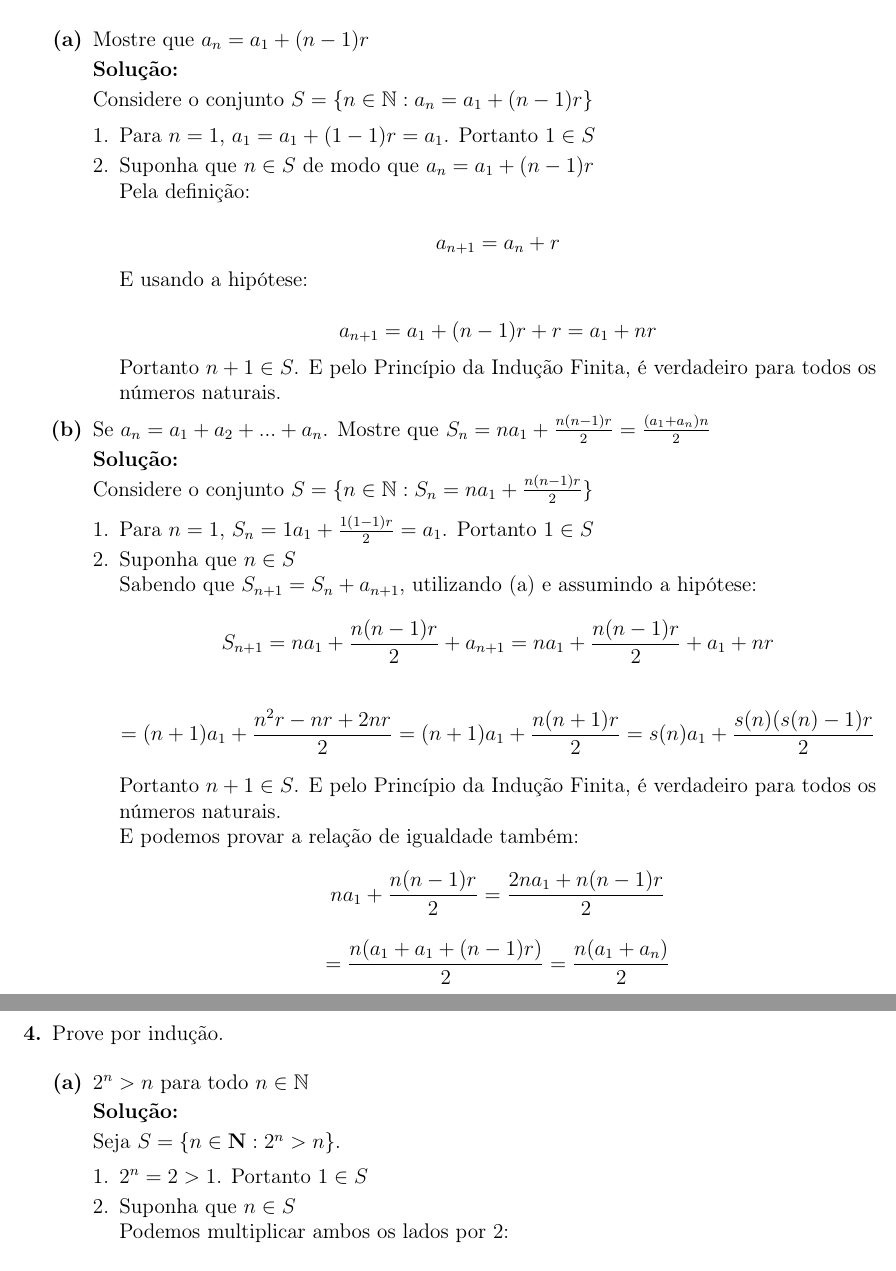
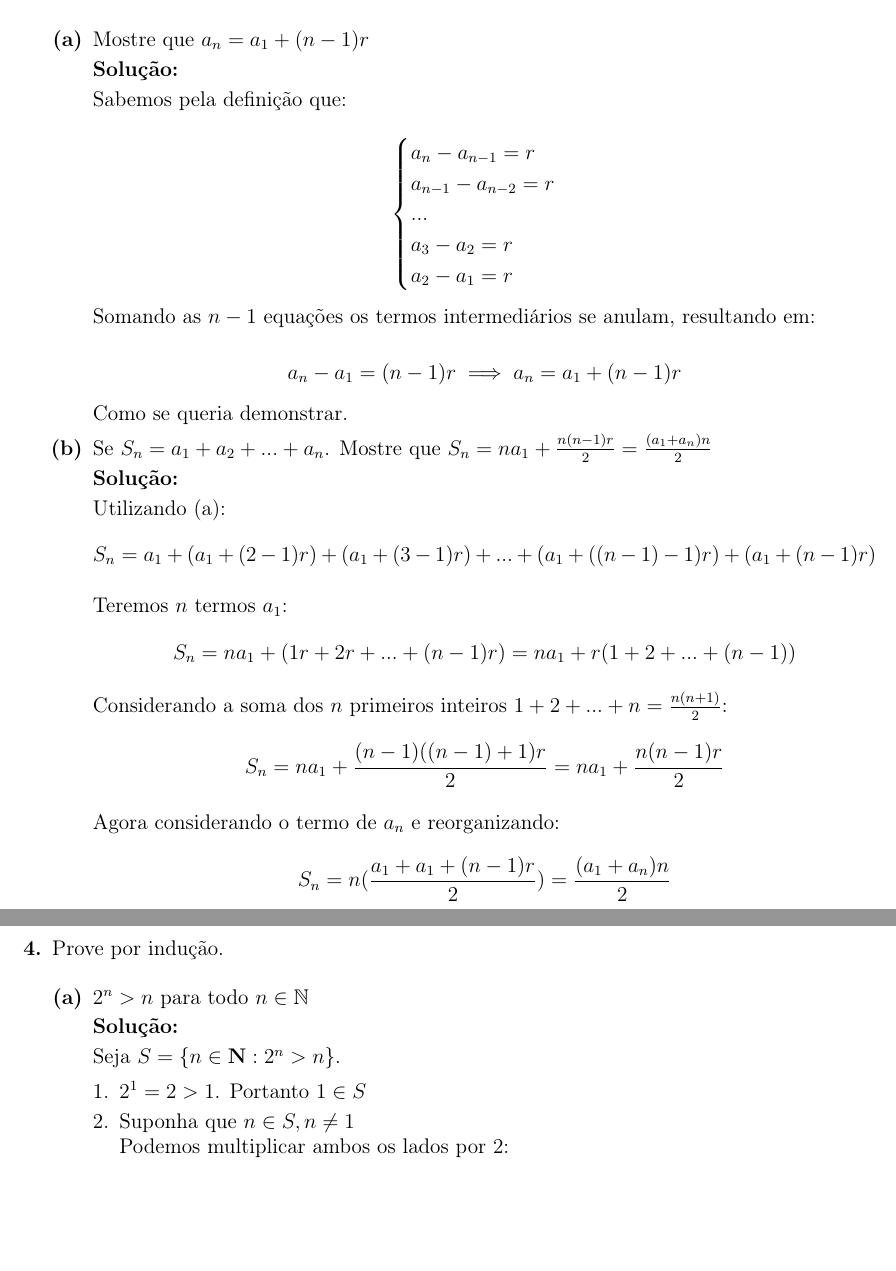
Before and after one commit to dreisss/gipmat, a LaTeX document (Number Theory/List 01/solutions.tex): two parts of pages 3 and 4 of 4, joined at a grey line, cut so that both start at the same text, the shorter picture padded with empty space. Compiled offline with pdfLaTeX.

Commit message:
fix(nt/list01): some logic fixes

```diff
--- a/Number Theory/List 01/solutions.tex
+++ b/Number Theory/List 01/solutions.tex
@@ -211,64 +209,50 @@
 
         \textbf{Solução:}
 
-        Considere o conjunto $S=\{n\in\mathbb N:a_n=a_1+(n-1)r\}$
-
-        \begin{enumerate}[$1.$]
-          \item Para $n=1$, $a_1=a_1+(1-1)r=a_1$. Portanto $1\in S$
-
-          \item Suponha que $n\in S$ de modo que $a_n=a_1+(n-1)r$
-
-            Pela definição:
+        Sabemos pela definição que:
 
         $$
-            a_{n+1}=a_n+r
+        \begin{cases}
+          a_{n}-a_{n-1}=r\\
+          a_{n-1}-a_{n-2}=r\\
+          ...\\
+          a_3-a_2=r\\
+          a_2-a_1=r
+        \end{cases}
         $$
 
-            E usando a hipótese:
+        Somando as $n-1$ equações os termos intermediários se anulam,
+        resultando em:
 
         $$
-            a_{n+1}=a_1+(n-1)r+r=a_1+nr
+        a_n-a_1=(n-1)r\implies a_n=a_1+(n-1)r
         $$
 
-            Portanto $n+1\in S$. E pelo Princípio da Indução Finita,
-            é verdadeiro para todos os números naturais.
+        Como se queria demonstrar.
 
-        \end{enumerate}
-
-      \item Se $a_n=a_1+a_2+...+a_n$. Mostre que
+      \item Se $S_n=a_1+a_2+...+a_n$. Mostre que
         $S_n=na_1+\frac{n(n-1)r}{2}=\frac{(a_1+a_n)n}{2}$
 
         \textbf{Solução:}
 
-        Considere o conjunto $S=\{n\in\mathbb
-        N:S_n=na_1+\frac{n(n-1)r}{2}\}$
-
-        \begin{enumerate}[$1.$]
-          \item Para $n=1$, $S_n=1a_1+\frac{1(1-1)r}{2}=a_1$. Portanto $1\in S$
-
-          \item Suponha que $n\in S$
-
-            Sabendo que $S_{n+1}=S_n+a_{n+1}$, utilizando (a) e
-            assumindo a hipótese:
-
+        Utilizando (a):
         $$
-            S_{n+1}=na_1+\frac{n(n-1)r}{2}+a_{n+1}=na_1+\frac{n(n-1)r}{2}+a_1+nr
+        S_n=a_1+(a_1+(2-1)r)+(a_1+(3-1)r)+...+(a_1+((n-1)-1)r)+(a_1+(n-1)r)
         $$
 
+        Teremos $n$ termos $a_1$:
         $$
-            =(n+1)a_1+\frac{n^2r-nr+2nr}{2}=(n+1)a_1+\frac{n(n+1)r}{2}=s(n)a_1+\frac{s(n)(s(n)-1)r}{2}
+        S_n=na_1+(1r+2r+...+(n-1)r)=na_1+r(1+2+...+(n-1))
         $$
 
-            Portanto $n+1\in S$. E pelo Princípio da Indução Finita,
-            é verdadeiro para todos os números naturais.
-
-            E podemos provar a relação de igualdade também:
-
+        Considerando a soma dos $n$ primeiros inteiros
+        $1+2+...+n=\frac{n(n+1)}{2}$:
         $$
-            na_1+\frac{n(n-1)r}{2}=\frac{2na_1+n(n-1)r}{2}
+        S_n=na_1 +\frac{(n-1)((n-1)+1)r}{2}=na_1 +\frac{n(n-1)r}{2}
         $$
 
+        Agora considerando o termo de $a_n$ e reorganizando:
         $$
-            =\frac{n(a_1+a_1+(n-1)r)}{2}=\frac{n(a_1+a_n)}{2}
+        S_n=n(\frac{a_1+a_1+(n-1)r}{2})=\frac{(a_1+a_n)n}{2}
         $$
 
@@ -286,8 +269,8 @@
 
         Seja $S=\{n\in\mathbf N:2^n>n\}$.
         \begin{enumerate}[1.]
-          \item $2^n = 2 > 1$. Portanto $1\in S$
-          \item Suponha que $n\in S$
+          \item $2^1 = 2 > 1$. Portanto $1\in S$
+          \item Suponha que $n\in S, n\ne 1$
 
             Podemos multiplicar ambos os lados por $2$:
 
```
Also changed, not shown: Number Theory/List 01/solutions.pdf, Number Theory/List 01/solutions.tex (7 more changed lines). Lines whose indentation alone changed are shown as unchanged.
